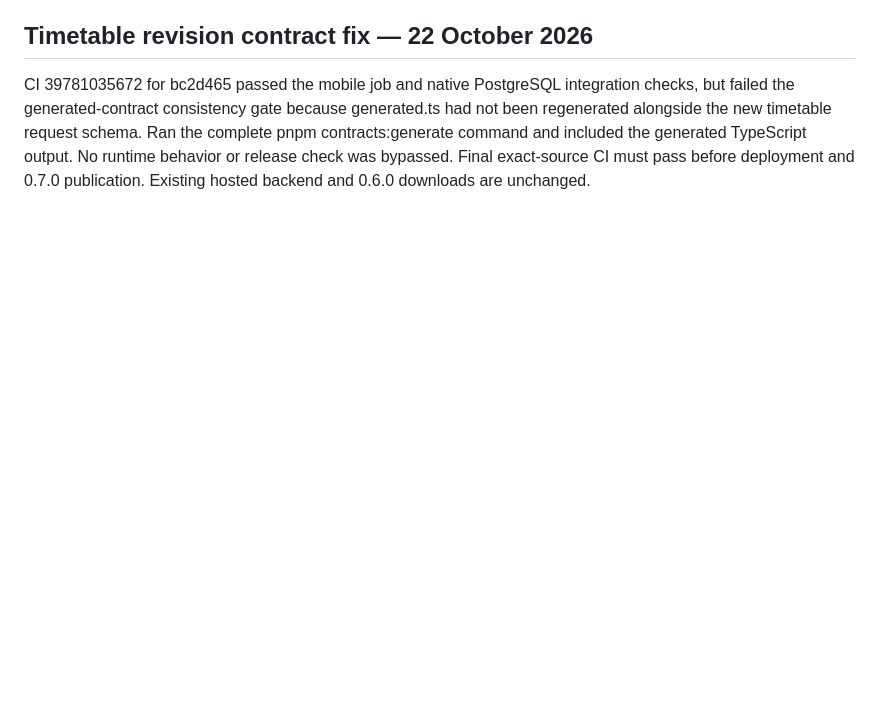
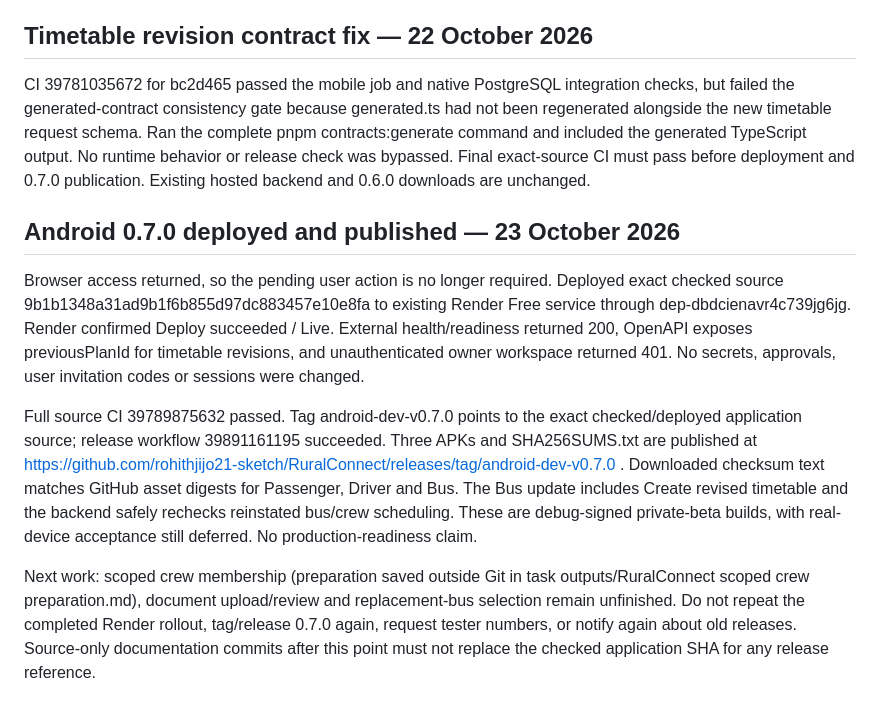
Before and after one commit to rohithjijo21-sketch/RuralConnect, a Markdown page: DELIVERY_STATUS.md, the part around the change. Rendered like a GitHub page; blank space fills up the shorter version.

Commit message:
Record checked 0.7.0 backend rollout and Android downloads [skip ci]

```diff
--- a/DELIVERY_STATUS.md
+++ b/DELIVERY_STATUS.md
@@ -153,3 +153,11 @@ Source versions advance to 0.7.0+7 for the next release. These changes are not y
 ## Timetable revision contract fix — 22 October 2026
 
 CI 39781035672 for bc2d465 passed the mobile job and native PostgreSQL integration checks, but failed the generated-contract consistency gate because generated.ts had not been regenerated alongside the new timetable request schema. Ran the complete pnpm contracts:generate command and included the generated TypeScript output. No runtime behavior or release check was bypassed. Final exact-source CI must pass before deployment and 0.7.0 publication. Existing hosted backend and 0.6.0 downloads are unchanged.
+
+## Android 0.7.0 deployed and published — 23 October 2026
+
+Browser access returned, so the pending user action is no longer required. Deployed exact checked source 9b1b1348a31ad9b1f6b855d97dc883457e10e8fa to existing Render Free service through dep-dbdcienavr4c739jg6jg. Render confirmed Deploy succeeded / Live. External health/readiness returned 200, OpenAPI exposes previousPlanId for timetable revisions, and unauthenticated owner workspace returned 401. No secrets, approvals, user invitation codes or sessions were changed.
+
+Full source CI 39789875632 passed. Tag android-dev-v0.7.0 points to the exact checked/deployed application source; release workflow 39891161195 succeeded. Three APKs and SHA256SUMS.txt are published at https://github.com/rohithjijo21-sketch/RuralConnect/releases/tag/android-dev-v0.7.0 . Downloaded checksum text matches GitHub asset digests for Passenger, Driver and Bus. The Bus update includes Create revised timetable and the backend safely rechecks reinstated bus/crew scheduling. These are debug-signed private-beta builds, with real-device acceptance still deferred. No production-readiness claim.
+
+Next work: scoped crew membership (preparation saved outside Git in task outputs/RuralConnect scoped crew preparation.md), document upload/review and replacement-bus selection remain unfinished. Do not repeat the completed Render rollout, tag/release 0.7.0 again, request tester numbers, or notify again about old releases. Source-only documentation commits after this point must not replace the checked application SHA for any release reference.
```
Also changed, not shown: docs/operations/hosted-beta.md (+4 -0 lines).
